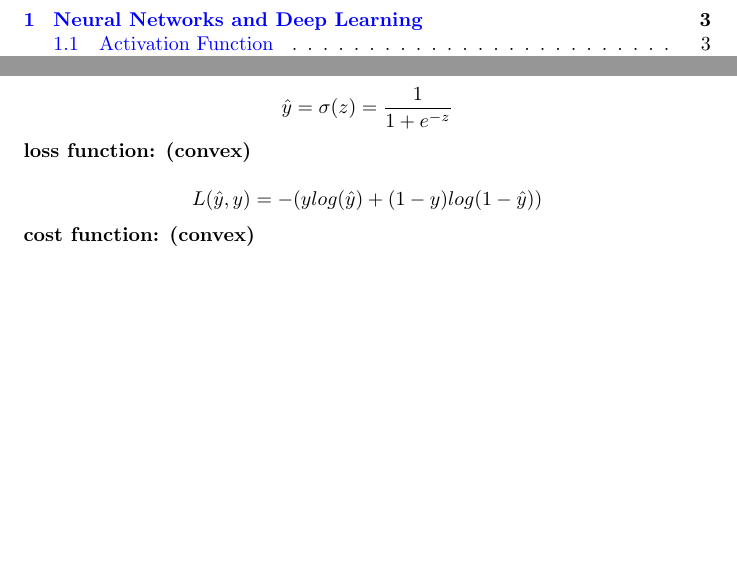
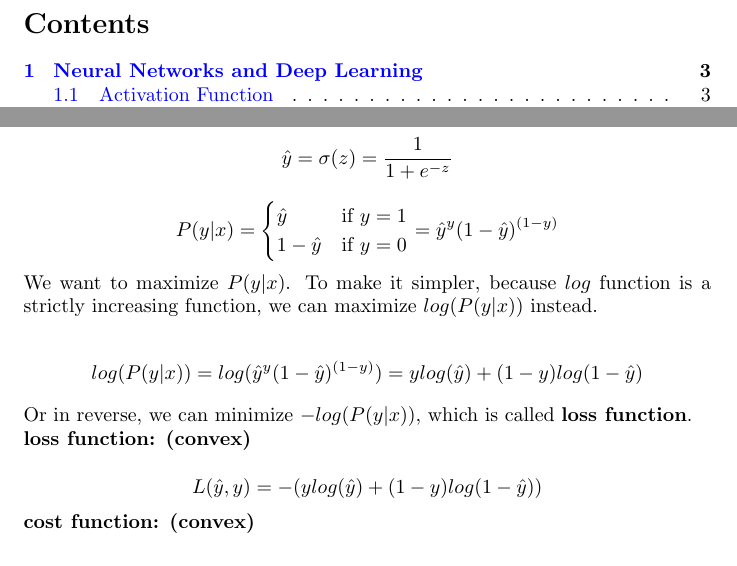
Before and after one commit to MDataResearch/ml_notes, a LaTeX document (dl_course/note/main.tex): two parts of pages 2 and 5 of 5 before the commit and two parts of pages 2 and 5 of 6 after it, joined at a grey line, cut at the place of the change, the shorter picture padded with empty space. Compiled offline with pdfLaTeX.

Commit message:
loss function explain

```diff
--- a/dl_course/note/main.tex
+++ b/dl_course/note/main.tex
@@ -134,6 +134,14 @@ y^{(1)} & y^{(2)} & \dots & y^{(m)}
 \[z = w^Tx + b\]
 \[\hat{y} = \sigma(z) = \frac {1}{1+e^{-z}}\]
 
+\[P(y|x) = \begin{cases}\hat{y}&{\text{if }}y = 1\\1 -\hat{y}&{\text{if }}y = 0\end{cases} = \hat{y}^y (1 - \hat{y})^{(1 - y)}\]
+
+\noindent We want to maximize \(P(y|x)\). To make it simpler, because \(log\) function is a strictly increasing function, we can maximize \(log(P(y|x))\) instead.
+
+\[log(P(y|x)) = log(\hat{y}^y (1 - \hat{y})^{(1 - y)}) = ylog(\hat{y}) + (1 - y)log(1 - \hat{y})\]
+
+\noindent Or in reverse, we can minimize \(-log(P(y|x))\), which is called \textbf{loss function}.
+
 \noindent \textbf{loss function: (convex)}
 
 \[L(\hat{y}, y) = -(ylog(\hat{y}) + (1 - y)log(1 - \hat{y}))\]
```
